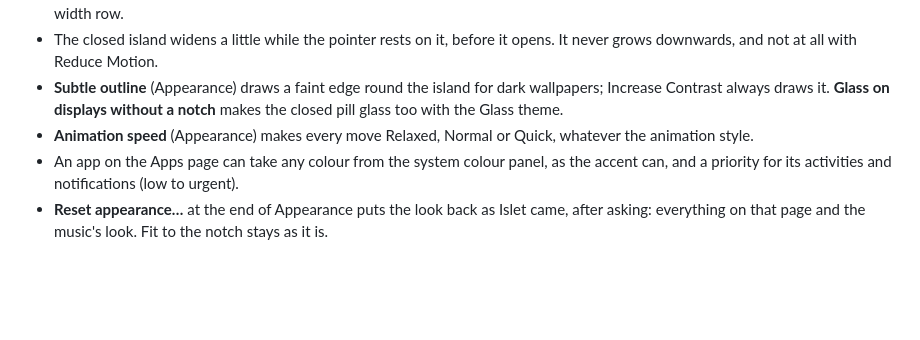
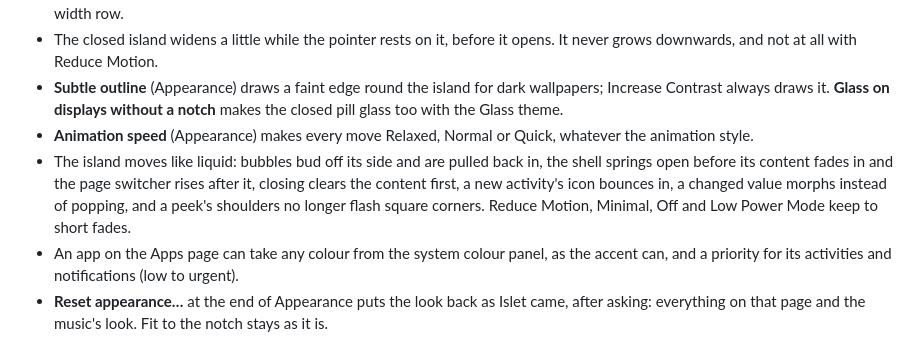
Before and after one commit to aviralgarg05/islet, a Markdown page: CHANGELOG.md, the part around the change. Rendered like a GitHub page; blank space fills up the shorter version.

```diff
--- a/CHANGELOG.md
+++ b/CHANGELOG.md
@@ -59,6 +59,7 @@ Islet now shows the Live Activities your iPhone sends to the Mac, answers coding
 - The closed island widens a little while the pointer rests on it, before it opens. It never grows downwards, and not at all with Reduce Motion.
 - **Subtle outline** (Appearance) draws a faint edge round the island for dark wallpapers; Increase Contrast always draws it. **Glass on displays without a notch** makes the closed pill glass too with the Glass theme.
 - **Animation speed** (Appearance) makes every move Relaxed, Normal or Quick, whatever the animation style.
+- The island moves like liquid: bubbles bud off its side and are pulled back in, the shell springs open before its content fades in and the page switcher rises after it, closing clears the content first, a new activity's icon bounces in, a changed value morphs instead of popping, and a peek's shoulders no longer flash square corners. Reduce Motion, Minimal, Off and Low Power Mode keep to short fades.
 - An app on the Apps page can take any colour from the system colour panel, as the accent can, and a priority for its activities and notifications (low to urgent).
 - **Reset appearance…** at the end of Appearance puts the look back as Islet came, after asking: everything on that page and the music's look. Fit to the notch stays as it is.
 - **Artwork corners** (Appearance) go from square to round beside the notch, in a new song's peek and in the open island.
```
Also changed, not shown: docs/ARCHITECTURE.md (+18 -2 lines).
